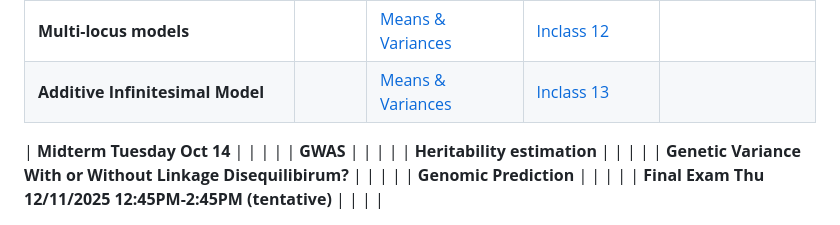
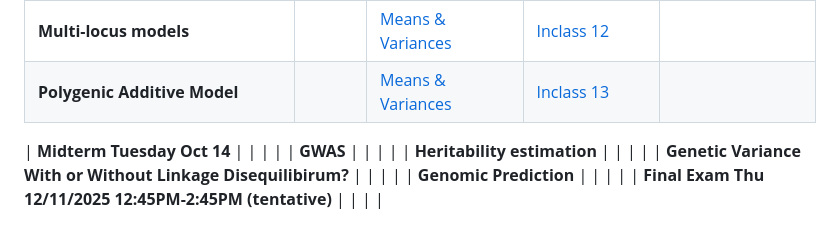
Before and after one commit to gdlc/STAT_GEN, a Markdown page: README.md, the part around the change. Drawn GitHub-style.

```diff
--- a/README.md
+++ b/README.md
@@ -36,7 +36,7 @@ This GitHub serves as a repository for STT 855 and EPI 855.
 | **Resamblance between Relatives** |  |  | [Inclass 10](https://github.com/gdlc/STAT_GEN/blob/main/INCLASS/10_RESEMBLANCE.md) | [HW2](https://github.com/gdlc/STAT_GEN/blob/main/HW/HW2_LD_AND_Kinship.pdf) |
 | **Computing additive relationships from pedigree** | [pdf](https://github.com/gdlc/STAT_GEN/blob/main/HANDOUTS/PEDIGREE_TOOLS.pdf) |  | [Inclass 11](https://github.com/gdlc/STAT_GEN/blob/main/INCLASS/11_PEDIGREE_TOOLS.md) |
 | **Multi-locus models** |  | [Means & Variances](https://github.com/gdlc/STAT_GEN/blob/main/HANDOUTS/MEANS_AND_VARIANCES.pdf)  | [Inclass 12](https://github.com/gdlc/STAT_GEN/blob/main/INCLASS/12_TWO_LOCUS_ADDITIVE_MODEL.md)|
-| **Additive Infinitesimal Model** |  | [Means & Variances](https://github.com/gdlc/STAT_GEN/blob/main/HANDOUTS/MEANS_AND_VARIANCES.pdf)  | [Inclass 13](https://github.com/gdlc/STAT_GEN/blob/main/INCLASS/12_POLYGENIC.md)|
+| **Polygenic Additive Model** |  | [Means & Variances](https://github.com/gdlc/STAT_GEN/blob/main/HANDOUTS/MEANS_AND_VARIANCES.pdf)  | [Inclass 13](https://github.com/gdlc/STAT_GEN/blob/main/INCLASS/12_POLYGENIC.md)|
 
 | **Midterm Tuesday Oct 14** |  |  | |
 | **GWAS** |  |  | |
```
